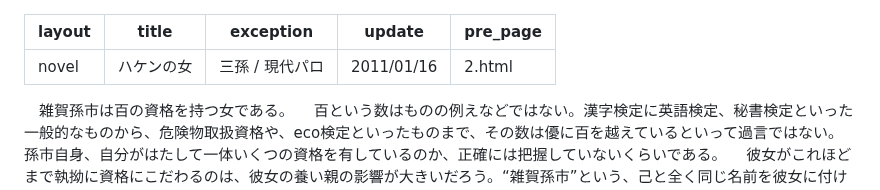
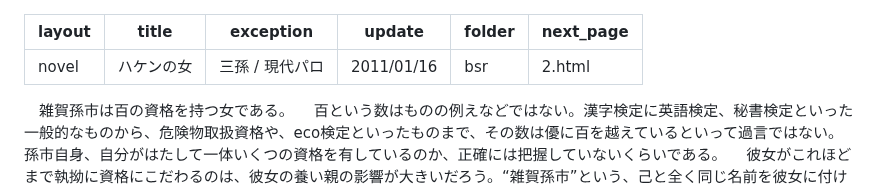
Before and after one commit to yamaie/dands, a Markdown page: bsr/dispatched_lady/1.md, the part around the change. Rendered like a GitHub page.

Commit message:
Modify metadata in 1.md for dispatched_lady
Added folder attribute and updated next_page reference.

```diff
--- a/bsr/dispatched_lady/1.md
+++ b/bsr/dispatched_lady/1.md
@@ -3,7 +3,8 @@ layout: novel
 title: ハケンの女
 exception: 三孫 / 現代パロ
 update: 2011/01/16
-pre_page: 2.html
+folder: bsr
+next_page: 2.html
 ---
 　雑賀孫市は百の資格を持つ女である。
 　百という数はものの例えなどではない。漢字検定に英語検定、秘書検定といった一般的なものから、危険物取扱資格や、eco検定といったものまで、その数は優に百を越えているといって過言ではない。孫市自身、自分がはたして一体いくつの資格を有しているのか、正確には把握していないくらいである。
```
